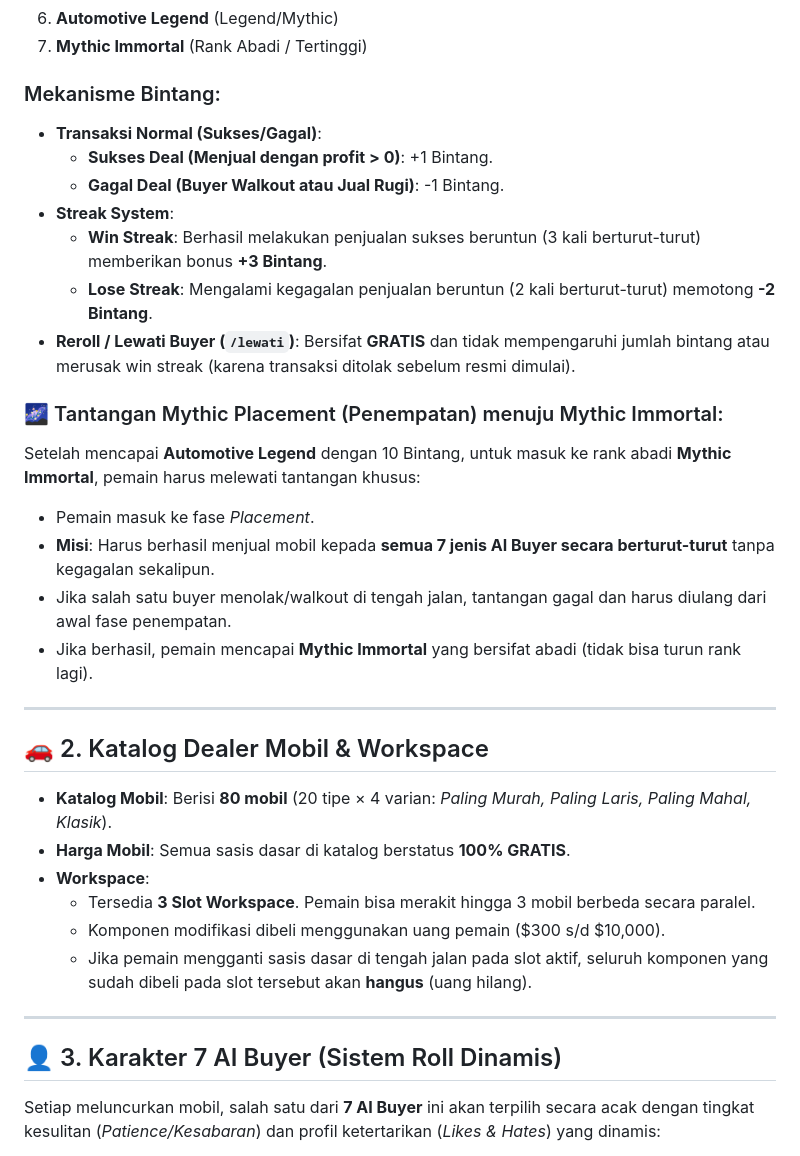
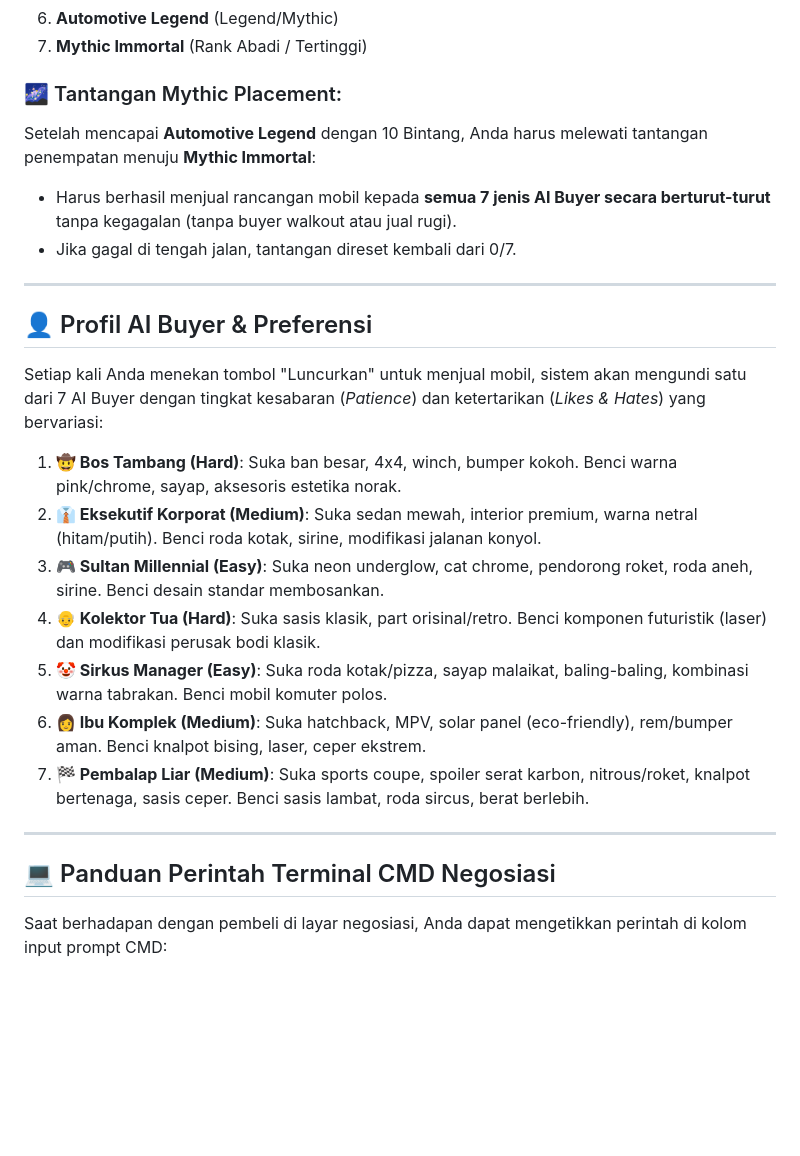
Before and after one commit to kansat946/The-Next-Car-Design, a Markdown page: README.md, the part around one of its changes. GitHub-like rendering; blank space fills up the shorter version.

```diff
--- a/README.md
+++ b/README.md
@@ -17,36 +59,28 @@ Sistem progresi pemain diukur melalui tingkatan **Rank**. Setiap tier membutuhka
 6.  **Automotive Legend** (Legend/Mythic)
 7.  **Mythic Immortal** (Rank Abadi / Tertinggi)
 
-### Mekanisme Bintang:
-*   **Transaksi Normal (Sukses/Gagal)**:
-    *   **Sukses Deal (Menjual dengan profit > 0)**: +1 Bintang.
-    *   **Gagal Deal (Buyer Walkout atau Jual Rugi)**: -1 Bintang.
-*   **Streak System**:
-    *   **Win Streak**: Berhasil melakukan penjualan sukses beruntun (3 kali berturut-turut) memberikan bonus **+3 Bintang**.
-    *   **Lose Streak**: Mengalami kegagalan penjualan beruntun (2 kali berturut-turut) memotong **-2 Bintang**.
-*   **Reroll / Lewati Buyer (`/lewati`)**: Bersifat **GRATIS** dan tidak mempengaruhi jumlah bintang atau merusak win streak (karena transaksi ditolak sebelum resmi dimulai).
-
-### 🌌 Tantangan Mythic Placement (Penempatan) menuju Mythic Immortal:
-Setelah mencapai **Automotive Legend** dengan 10 Bintang, untuk masuk ke rank abadi **Mythic Immortal**, pemain harus melewati tantangan khusus:
-*   Pemain masuk ke fase *Placement*.
-*   **Misi**: Harus berhasil menjual mobil kepada **semua 7 jenis AI Buyer secara berturut-turut** tanpa kegagalan sekalipun.
-*   Jika salah satu buyer menolak/walkout di tengah jalan, tantangan gagal dan harus diulang dari awal fase penempatan.
-*   Jika berhasil, pemain mencapai **Mythic Immortal** yang bersifat abadi (tidak bisa turun rank lagi).
+### 🌌 Tantangan Mythic Placement:
+Setelah mencapai **Automotive Legend** dengan 10 Bintang, Anda harus melewati tantangan penempatan menuju **Mythic Immortal**:
+*   Harus berhasil menjual rancangan mobil kepada **semua 7 jenis AI Buyer secara berturut-turut** tanpa kegagalan (tanpa buyer walkout atau jual rugi).
+*   Jika gagal di tengah jalan, tantangan direset kembali dari 0/7.
 
 ---
 
-## 🚗 2. Katalog Dealer Mobil & Workspace
+## 👤 Profil AI Buyer & Preferensi
 
-*   **Katalog Mobil**: Berisi **80 mobil** (20 tipe × 4 varian: *Paling Murah, Paling Laris, Paling Mahal, Klasik*).
-*   **Harga Mobil**: Semua sasis dasar di katalog berstatus **100% GRATIS**.
-*   **Workspace**:
-    *   Tersedia **3 Slot Workspace**. Pemain bisa merakit hingga 3 mobil berbeda secara paralel.
-    *   Komponen modifikasi dibeli menggunakan uang pemain ($300 s/d $10,000).
-    *   Jika pemain mengganti sasis dasar di tengah jalan pada slot aktif, seluruh komponen yang sudah dibeli pada slot tersebut akan **hangus** (uang hilang).
+Setiap kali Anda menekan tombol "Luncurkan" untuk menjual mobil, sistem akan mengundi satu dari 7 AI Buyer dengan tingkat kesabaran (*Patience*) dan ketertarikan (*Likes & Hates*) yang bervariasi:
+
+1.  **🤠 Bos Tambang (Hard)**: Suka ban besar, 4x4, winch, bumper kokoh. Benci warna pink/chrome, sayap, aksesoris estetika norak.
+2.  **👔 Eksekutif Korporat (Medium)**: Suka sedan mewah, interior premium, warna netral (hitam/putih). Benci roda kotak, sirine, modifikasi jalanan konyol.
+3.  **🎮 Sultan Millennial (Easy)**: Suka neon underglow, cat chrome, pendorong roket, roda aneh, sirine. Benci desain standar membosankan.
+4.  **👴 Kolektor Tua (Hard)**: Suka sasis klasik, part orisinal/retro. Benci komponen futuristik (laser) dan modifikasi perusak bodi klasik.
+5.  **🤡 Sirkus Manager (Easy)**: Suka roda kotak/pizza, sayap malaikat, baling-baling, kombinasi warna tabrakan. Benci mobil komuter polos.
+6.  **👩 Ibu Komplek (Medium)**: Suka hatchback, MPV, solar panel (eco-friendly), rem/bumper aman. Benci knalpot bising, laser, ceper ekstrem.
+7.  **🏁 Pembalap Liar (Medium)**: Suka sports coupe, spoiler serat karbon, nitrous/roket, knalpot bertenaga, sasis ceper. Benci sasis lambat, roda sircus, berat berlebih.
 
 ---
 
-## 👤 3. Karakter 7 AI Buyer (Sistem Roll Dinamis)
+## 💻 Panduan Perintah Terminal CMD Negosiasi
 
-Setiap meluncurkan mobil, salah satu dari **7 AI Buyer** ini akan terpilih secara acak dengan tingkat kesulitan (*Patience/Kesabaran*) dan profil ketertarikan (*Likes & Hates*) yang dinamis:
+Saat berhadapan dengan pembeli di layar negosiasi, Anda dapat mengetikkan perintah di kolom input prompt CMD:
 
```
Also changed, not shown: other parts of README.md (+54 -91 lines).
